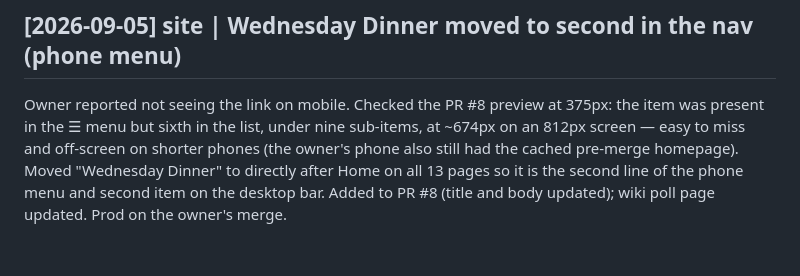
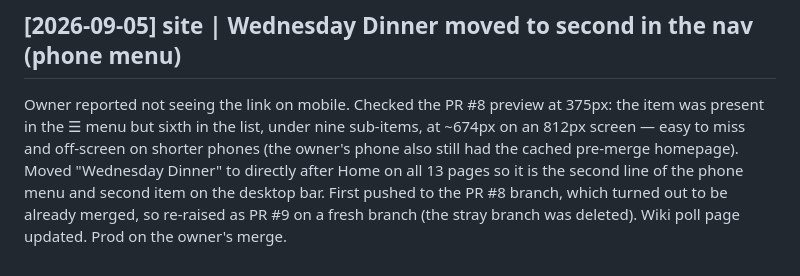
Before and after one commit to mabryp/gw-church, a Markdown page: log.md, the part around the change. Drawn GitHub-style.

Commit message:
Log: nav reorder is PR #9
Co-Authored-By: Claude Fable 5.1 <noreply@anthropic.com>

```diff
--- a/log.md
+++ b/log.md
@@ -572,5 +572,6 @@ nine sub-items, at ~674px on an 812px screen — easy to miss and off-screen
 on shorter phones (the owner's phone also still had the cached pre-merge
 homepage). Moved "Wednesday Dinner" to directly after Home on all 13 pages
 so it is the second line of the phone menu and second item on the desktop
-bar. Added to PR #8 (title and body updated); wiki poll page updated.
-Prod on the owner's merge.
+bar. First pushed to the PR #8 branch, which turned out to be already
+merged, so re-raised as PR #9 on a fresh branch (the stray branch was
+deleted). Wiki poll page updated. Prod on the owner's merge.
```
